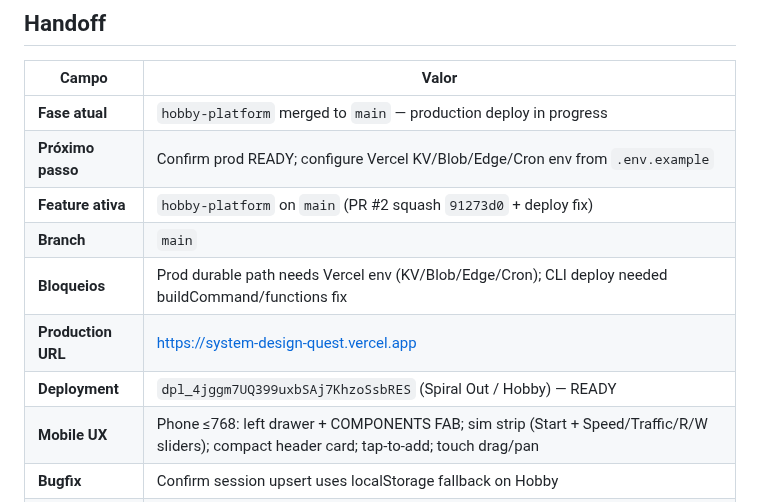
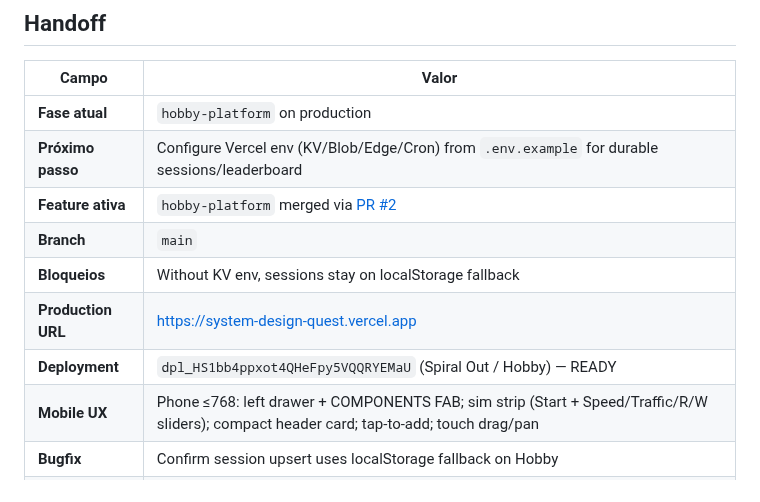
Before and after one commit to IEwerthonDev/system-design-quest, a Markdown page: .specs/STATE.md, the part around the change. Rendered like a GitHub page.

Commit message:
docs(STATE): record hobby-platform production deployment
Co-authored-by: Cursor <cursoragent@cursor.com>

```diff
--- a/.specs/STATE.md
+++ b/.specs/STATE.md
@@ -22,13 +22,13 @@ Jogo educativo no browser para aprender System Design desenhando arquiteturas em
 
 | Campo | Valor |
 | ----- | ----- |
-| **Fase atual** | `hobby-platform` merged to `main` — production deploy in progress |
-| **Próximo passo** | Confirm prod READY; configure Vercel KV/Blob/Edge/Cron env from `.env.example` |
-| **Feature ativa** | `hobby-platform` on `main` (PR #2 squash `91273d0` + deploy fix) |
+| **Fase atual** | `hobby-platform` on production |
+| **Próximo passo** | Configure Vercel env (KV/Blob/Edge/Cron) from `.env.example` for durable sessions/leaderboard |
+| **Feature ativa** | `hobby-platform` merged via [PR #2](https://github.com/IEwerthonDev/system-design-quest/pull/2) |
 | **Branch** | `main` |
-| **Bloqueios** | Prod durable path needs Vercel env (KV/Blob/Edge/Cron); CLI deploy needed buildCommand/functions fix |
+| **Bloqueios** | Without KV env, sessions stay on localStorage fallback |
 | **Production URL** | https://system-design-quest.vercel.app |
-| **Deployment** | `dpl_4jggm7UQ399uxbSAj7KhzoSsbRES` (Spiral Out / Hobby) — READY |
+| **Deployment** | `dpl_HS1bb4ppxot4QHeFpy5VQQRYEMaU` (Spiral Out / Hobby) — READY |
 | **Mobile UX** | Phone ≤768: left drawer + COMPONENTS FAB; sim strip (Start + Speed/Traffic/R/W sliders); compact header card; tap-to-add; touch drag/pan |
 | **Bugfix** | Confirm session upsert uses localStorage fallback on Hobby |
 | **UI fix** | Voltar in session-header leading; Componentes palette minimizable |
```
